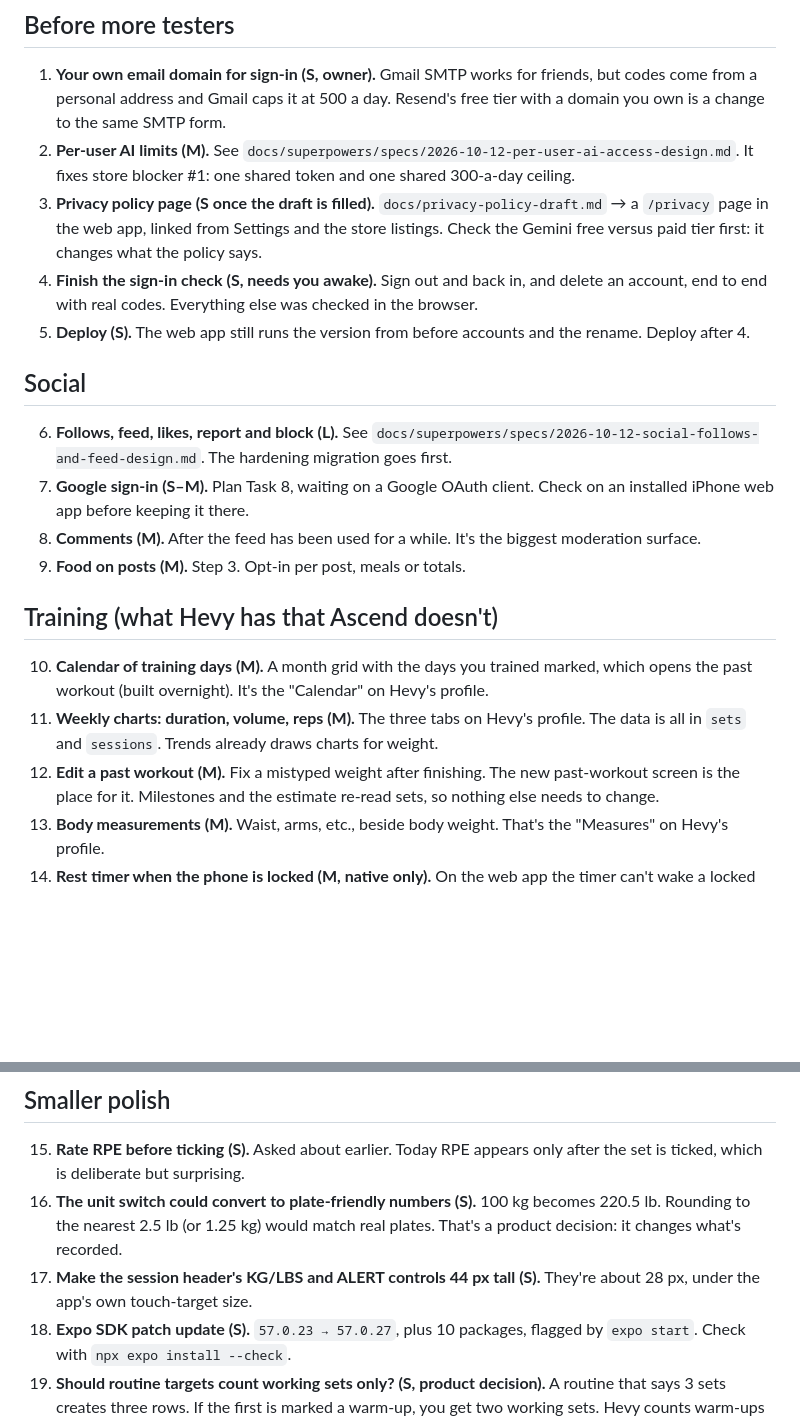
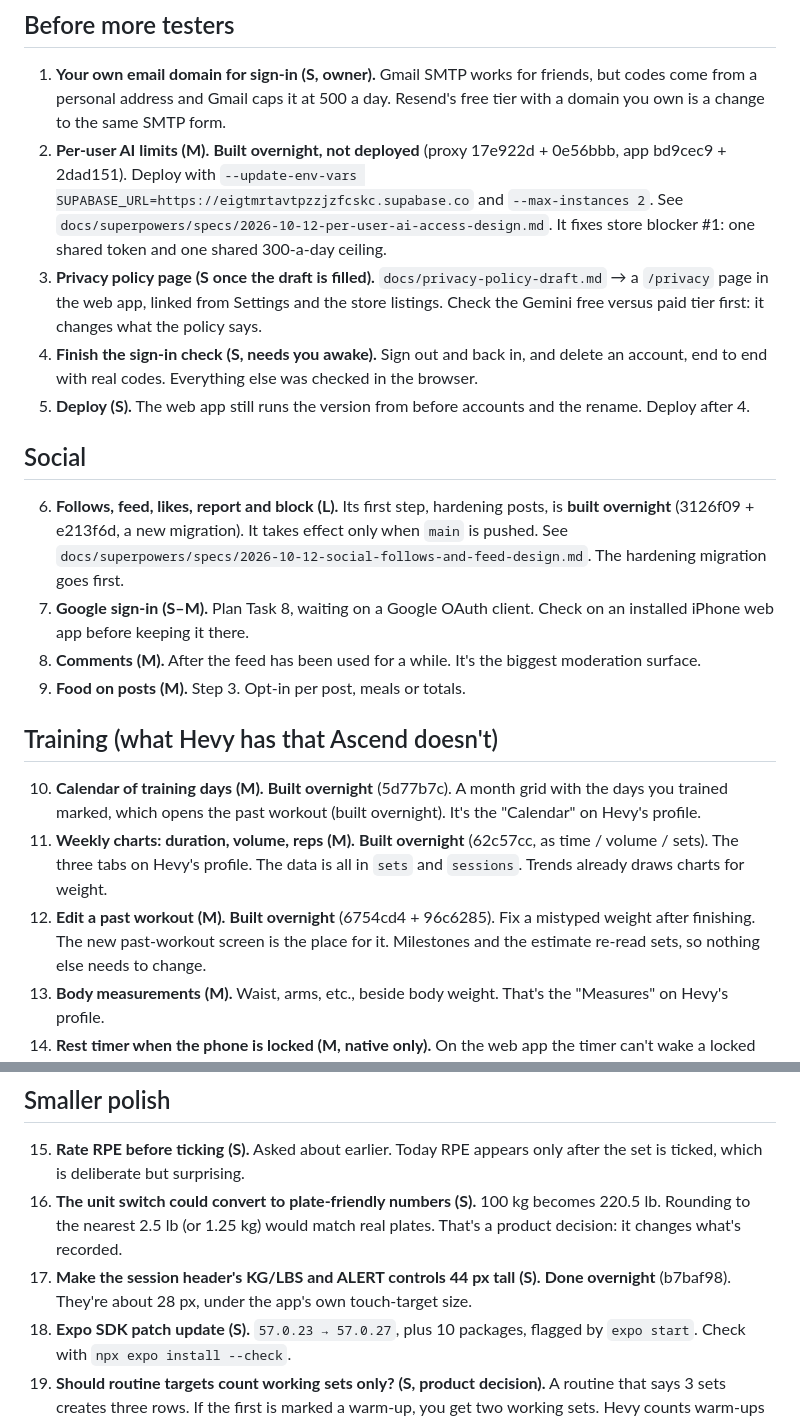
Before and after one commit to cramnivek/adaptive-macro, a Markdown page: docs/ideas-2026-10-12.md, 2 parts joined by grey strips. Rendered like a GitHub page; blank space fills up the shorter version.

Commit message:
docs: mark what the ideas list got built overnight
Co-Authored-By: Claude Opus 5.5 <noreply@anthropic.com>
Claude-Session: https://claude.ai/code/session_014qkJZ1mg6EVVX6ZVXpnvyP

```diff
--- a/docs/ideas-2026-10-12.md
+++ b/docs/ideas-2026-10-12.md
@@ -9,7 +9,7 @@ under an hour, M is an evening, L is several sessions.
 1. **Your own email domain for sign-in (S, owner).** Gmail SMTP works for friends,
    but codes come from a personal address and Gmail caps it at 500 a day.
    Resend's free tier with a domain you own is a change to the same SMTP form.
-2. **Per-user AI limits (M).** See
+2. **Per-user AI limits (M).** **Built overnight, not deployed** (proxy 17e922d + 0e56bbb, app bd9cec9 + 2dad151). Deploy with `--update-env-vars SUPABASE_URL=https://eigtmrtavtpzzjzfcskc.supabase.co` and `--max-instances 2`. See
    `docs/superpowers/specs/2026-10-12-per-user-ai-access-design.md`. It fixes store
    blocker #1: one shared token and one shared 300-a-day ceiling.
 3. **Privacy policy page (S once the draft is filled).** `docs/privacy-policy-draft.md`
@@ -23,7 +23,7 @@ under an hour, M is an evening, L is several sessions.
 
 ## Social
 
-6. **Follows, feed, likes, report and block (L).** See
+6. **Follows, feed, likes, report and block (L).** Its first step, hardening posts, is **built overnight** (3126f09 + e213f6d, a new migration). It takes effect only when `main` is pushed. See
    `docs/superpowers/specs/2026-10-12-social-follows-and-feed-design.md`. The
    hardening migration goes first.
 7. **Google sign-in (S–M).** Plan Task 8, waiting on a Google OAuth client.
@@ -34,13 +34,13 @@ under an hour, M is an evening, L is several sessions.
 
 ## Training (what Hevy has that Ascend doesn't)
 
-10. **Calendar of training days (M).** A month grid with the days you trained
+10. **Calendar of training days (M).** **Built overnight** (5d77b7c). A month grid with the days you trained
     marked, which opens the past workout (built overnight). It's the "Calendar"
     on Hevy's profile.
-11. **Weekly charts: duration, volume, reps (M).** The three tabs on Hevy's
+11. **Weekly charts: duration, volume, reps (M).** **Built overnight** (62c57cc, as time / volume / sets). The three tabs on Hevy's
     profile. The data is all in `sets` and `sessions`. Trends already draws
     charts for weight.
-12. **Edit a past workout (M).** Fix a mistyped weight after finishing. The new
+12. **Edit a past workout (M).** **Built overnight** (6754cd4 + 96c6285). Fix a mistyped weight after finishing. The new
     past-workout screen is the place for it. Milestones and the estimate re-read
     sets, so nothing else needs to change.
 13. **Body measurements (M).** Waist, arms, etc., beside body weight. That's the
@@ -56,7 +56,7 @@ under an hour, M is an evening, L is several sessions.
 16. **The unit switch could convert to plate-friendly numbers (S).** 100 kg
     becomes 220.5 lb. Rounding to the nearest 2.5 lb (or 1.25 kg) would match
     real plates. That's a product decision: it changes what's recorded.
-17. **Make the session header's KG/LBS and ALERT controls 44 px tall (S).** They're
+17. **Make the session header's KG/LBS and ALERT controls 44 px tall (S).** **Done overnight** (b7baf98). They're
     about 28 px, under the app's own touch-target size.
 18. **Expo SDK patch update (S).** `57.0.23 → 57.0.27`, plus 10 packages, flagged
     by `expo start`. Check with `npx expo install --check`.
```
